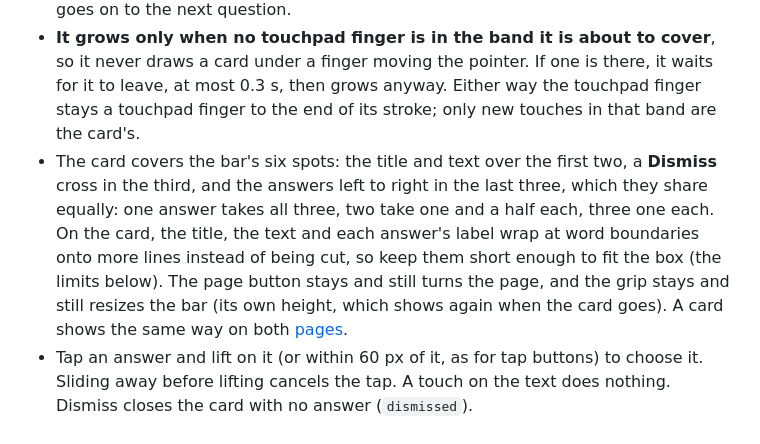
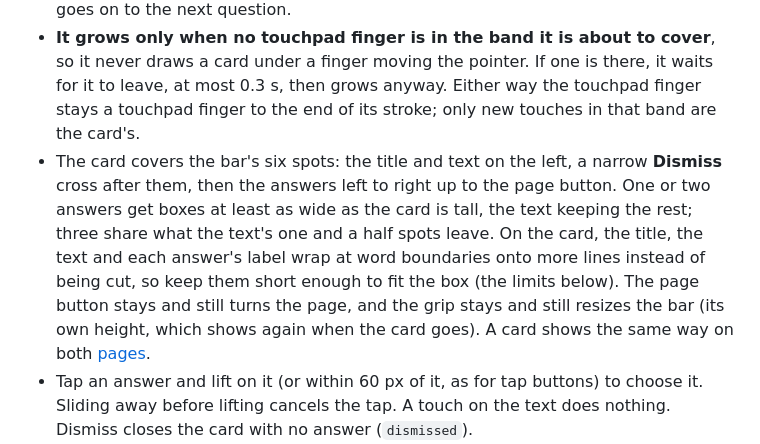
Before and after one commit to mmarsot/screenpad-linux, a Markdown page: docs/app-api.md, the part around one of its changes. GitHub-like rendering.

```diff
--- a/docs/app-api.md
+++ b/docs/app-api.md
@@ -33,7 +33,7 @@ It shows the question in the bar until you tap an answer, dismiss it or the time
 
 - **The bar grows into a card** for it: 456 px tall (about 29 mm, which leaves about 39 mm of touchpad below), or the bar's own height if that is taller. The growth is animated. It shrinks back once the question is answered, dismissed or timed out, or goes on to the next question.
 - **It grows only when no touchpad finger is in the band it is about to cover**, so it never draws a card under a finger moving the pointer. If one is there, it waits for it to leave, at most 0.3 s, then grows anyway. Either way the touchpad finger stays a touchpad finger to the end of its stroke; only new touches in that band are the card's.
-- The card covers the bar's six spots: the title and text over the first two, a **Dismiss** cross in the third, and the answers left to right in the last three, which they share equally: one answer takes all three, two take one and a half each, three one each. On the card, the title, the text and each answer's label wrap at word boundaries onto more lines instead of being cut, so keep them short enough to fit the box (the limits below). The page button stays and still turns the page, and the grip stays and still resizes the bar (its own height, which shows again when the card goes). A card shows the same way on both [pages](touchbar.md#the-two-pages).
+- The card covers the bar's six spots: the title and text on the left, a narrow **Dismiss** cross after them, then the answers left to right up to the page button. One or two answers get boxes at least as wide as the card is tall, the text keeping the rest; three share what the text's one and a half spots leave. On the card, the title, the text and each answer's label wrap at word boundaries onto more lines instead of being cut, so keep them short enough to fit the box (the limits below). The page button stays and still turns the page, and the grip stays and still resizes the bar (its own height, which shows again when the card goes). A card shows the same way on both [pages](touchbar.md#the-two-pages).
 - Tap an answer and lift on it (or within 60 px of it, as for tap buttons) to choose it. Sliding away before lifting cancels the tap. A touch on the text does nothing. Dismiss closes the card with no answer (`dismissed`).
 - **A touch that starts within 0.3 s of the card appearing does nothing**, counted from when the bar grew, so a tap already on its way to a button, or to where the touchpad was, cannot land on an answer.
 - A touch keeps what it started on: a push-to-talk button held when a question appears stays held until you lift, and a finger on an answer when its question goes away (answered elsewhere, timed out) chooses nothing.
```
Also changed, not shown: other parts of docs/app-api.md (+1 -1 lines), docs/development.md (+2 -2 lines), docs/touchbar.md (+1 -1 lines), docs/images/touchbar-ask.png, 7 other files.
